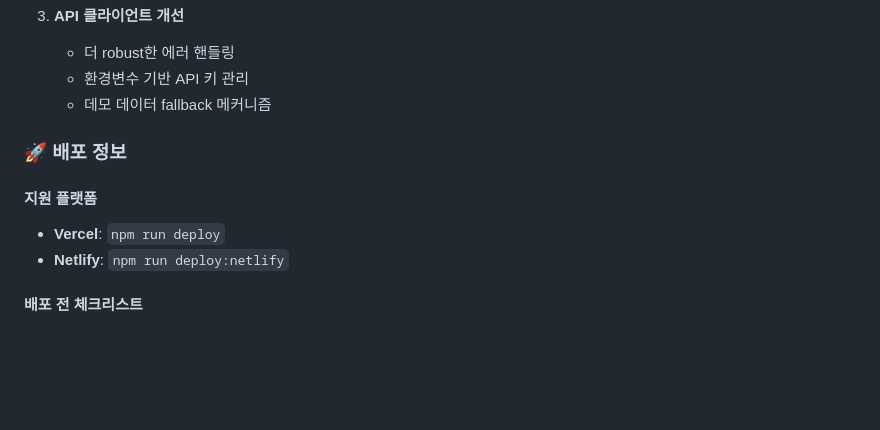
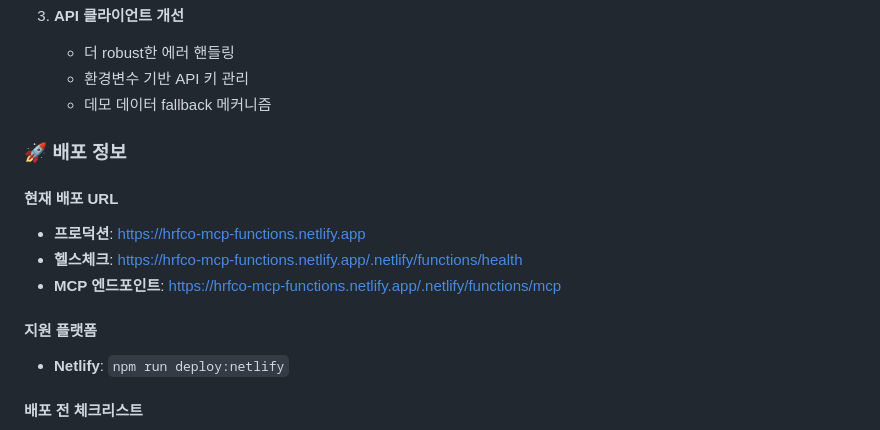
Before and after one commit to kwenhwang/korea-opendata-mcp, a Markdown page: README.md, the part around the change. Rendered like a GitHub page; blank space fills up the shorter version.

Commit message:
docs: add deployment URLs to README
- Add production URL: https://hrfco-mcp-functions.netlify.app
- Add health check endpoint URL
- Add MCP endpoint URL for easy reference

```diff
--- a/README.md
+++ b/README.md
@@ -158,8 +158,12 @@ node test-integration.js
 
 ### 🚀 배포 정보
 
+#### 현재 배포 URL
+- **프로덕션**: https://hrfco-mcp-functions.netlify.app
+- **헬스체크**: https://hrfco-mcp-functions.netlify.app/.netlify/functions/health
+- **MCP 엔드포인트**: https://hrfco-mcp-functions.netlify.app/.netlify/functions/mcp
+
 #### 지원 플랫폼
-- **Vercel**: `npm run deploy`
 - **Netlify**: `npm run deploy:netlify`
 
 #### 배포 전 체크리스트
```
